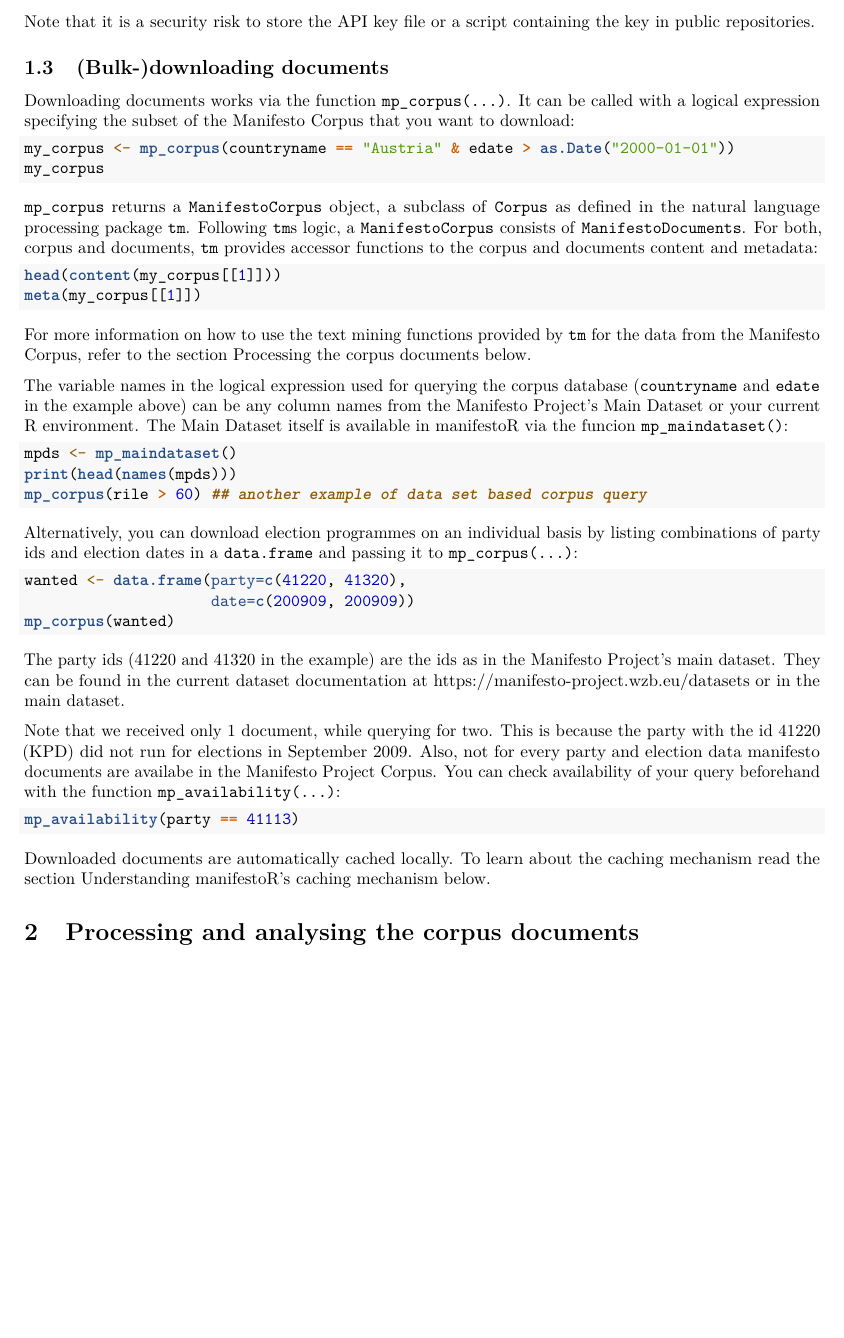
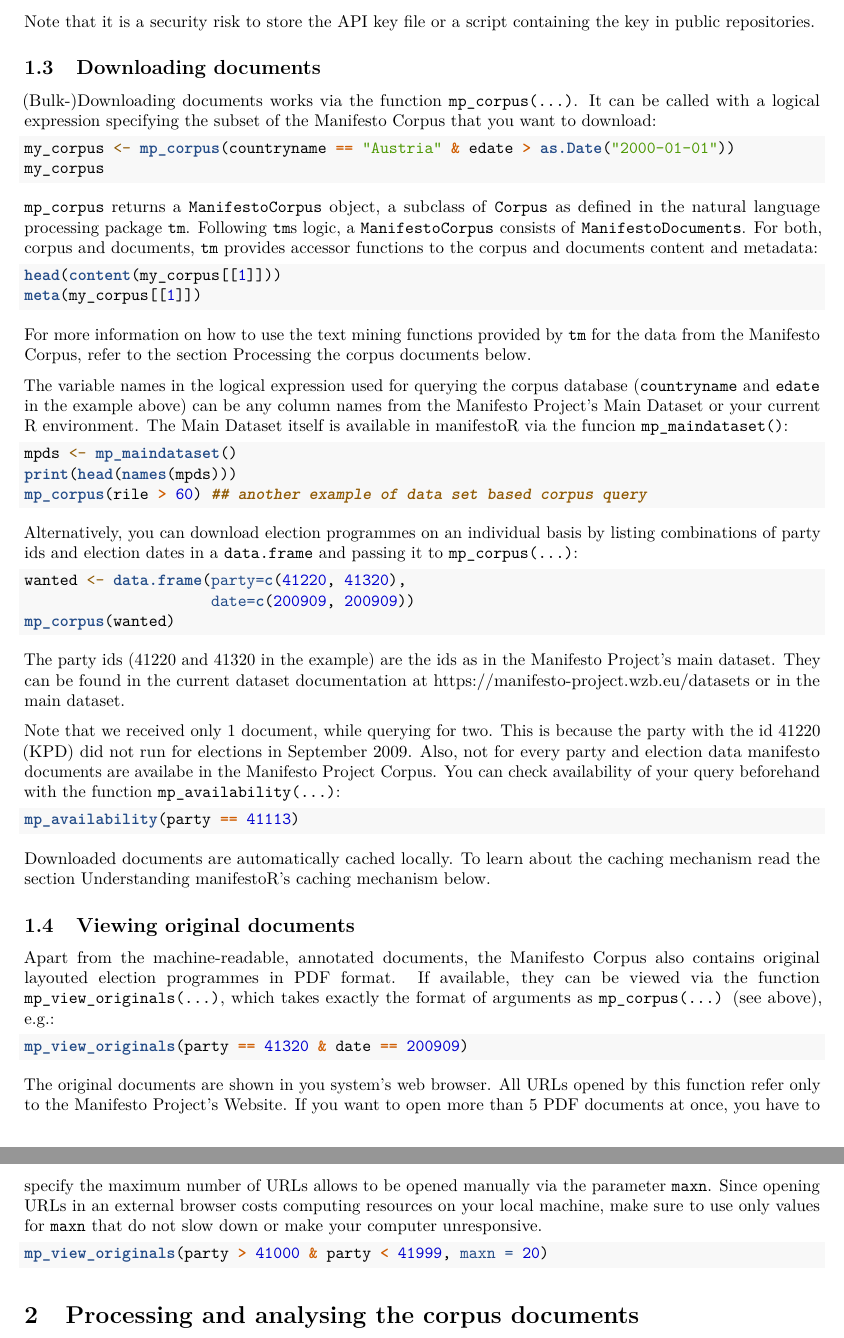
Before and after one commit to ManifestoProject/manifestoR, an R Markdown document (vignettes/manifestoRworkflow.Rmd): part of page 2 of 5 before the commit and two parts of pages 2 and 3 of 5 after it, the two joined at a grey line, cut so that both start at the same text, the shorter picture padded with empty space. Rendered offline with R 4.5, knitr and Pandoc, then LaTeX, with nearby package versions; the code chunks are not run, so their results and figures are left out.

Commit message:
Documentation of mp_view_originals in vignette

````diff
--- a/vignettes/manifestoRworkflow.Rmd
+++ b/vignettes/manifestoRworkflow.Rmd
@@ -55,9 +55,9 @@ name `manifesto_apikey.txt` in your current R working directory.
 Note that it is a security risk to store the API key file or a script containing
 the key in public repositories.
 
-## (Bulk-)downloading documents
+## Downloading documents
 
-Downloading documents works via the function `mp_corpus(...)`.
+(Bulk-)Downloading documents works via the function `mp_corpus(...)`.
 It can be called with a logical expression specifying the subset of the Manifesto
 Corpus that you want to download:
 
@@ -121,6 +121,30 @@ Downloaded documents are automatically cached locally. To learn about
 the caching mechanism read the section
 [Understanding manifestoR's caching mechanism](#understanding-manifestors-caching-mechanism)
 below.
+
+## Viewing original documents
+
+Apart from the machine-readable, annotated documents, the Manifesto Corpus also
+contains original layouted election programmes in PDF format. If available, they
+can be viewed via the function `mp_view_originals(...)`, which takes exactly the
+format of arguments as `mp_corpus(...)` ([see above](#downloading-documents)), e.g.:
+
+```{r eval = FALSE}
+mp_view_originals(party == 41320 & date == 200909)
+```
+
+The original documents are shown in you system's web browser. All URLs opened
+by this function refer only to the Manifesto Project's Website. If you want to
+open more than 5 PDF documents at once, you have to specify the maximum number
+of URLs allows to be opened manually via the parameter `maxn`. Since opening
+URLs in an external browser costs computing resources on your local machine,
+make sure to use only values for `maxn` that do not slow down or make your computer
+unresponsive.
+
+```{r eval = FALSE}
+mp_view_originals(party > 41000 & party < 41999, maxn = 20)
+```
+
 
 # Processing and analysing the corpus documents
 
````
